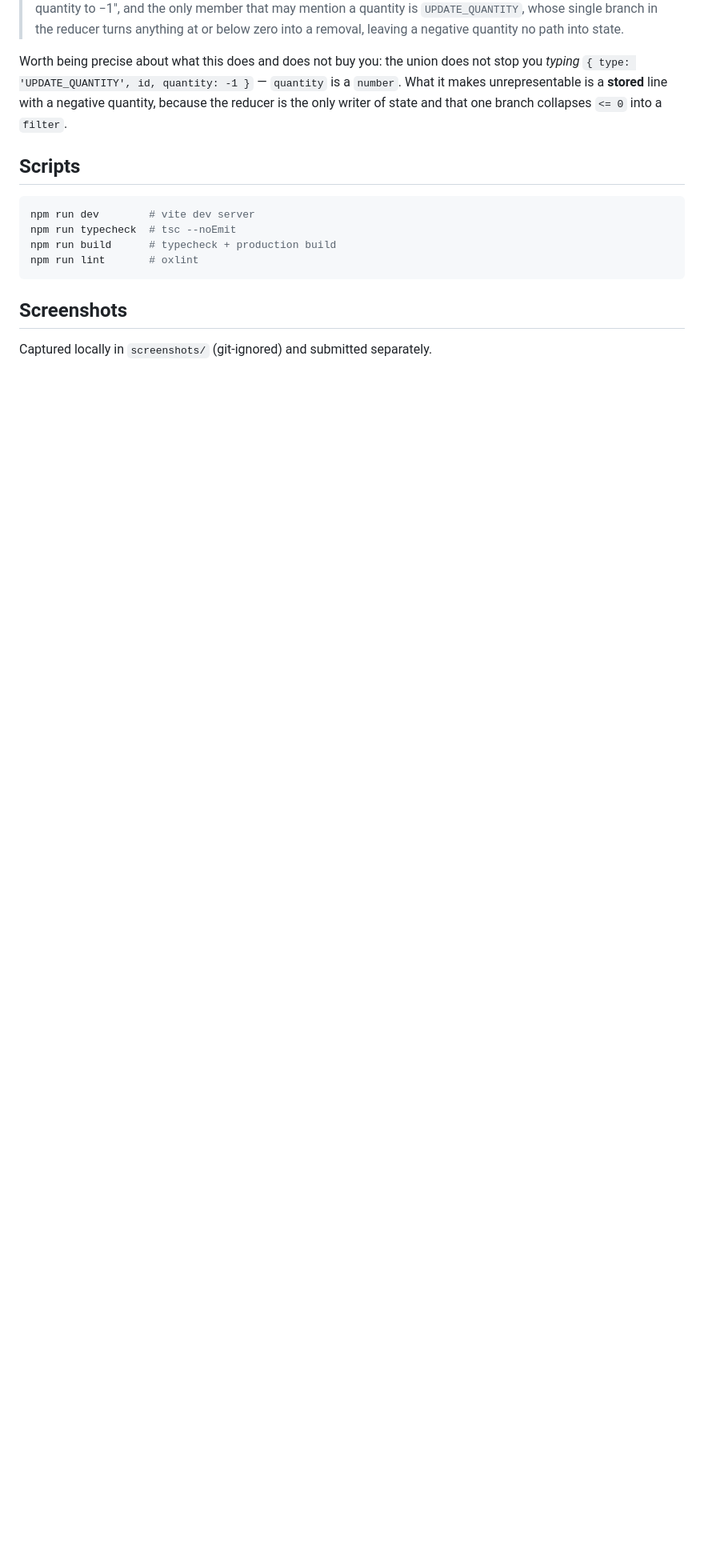
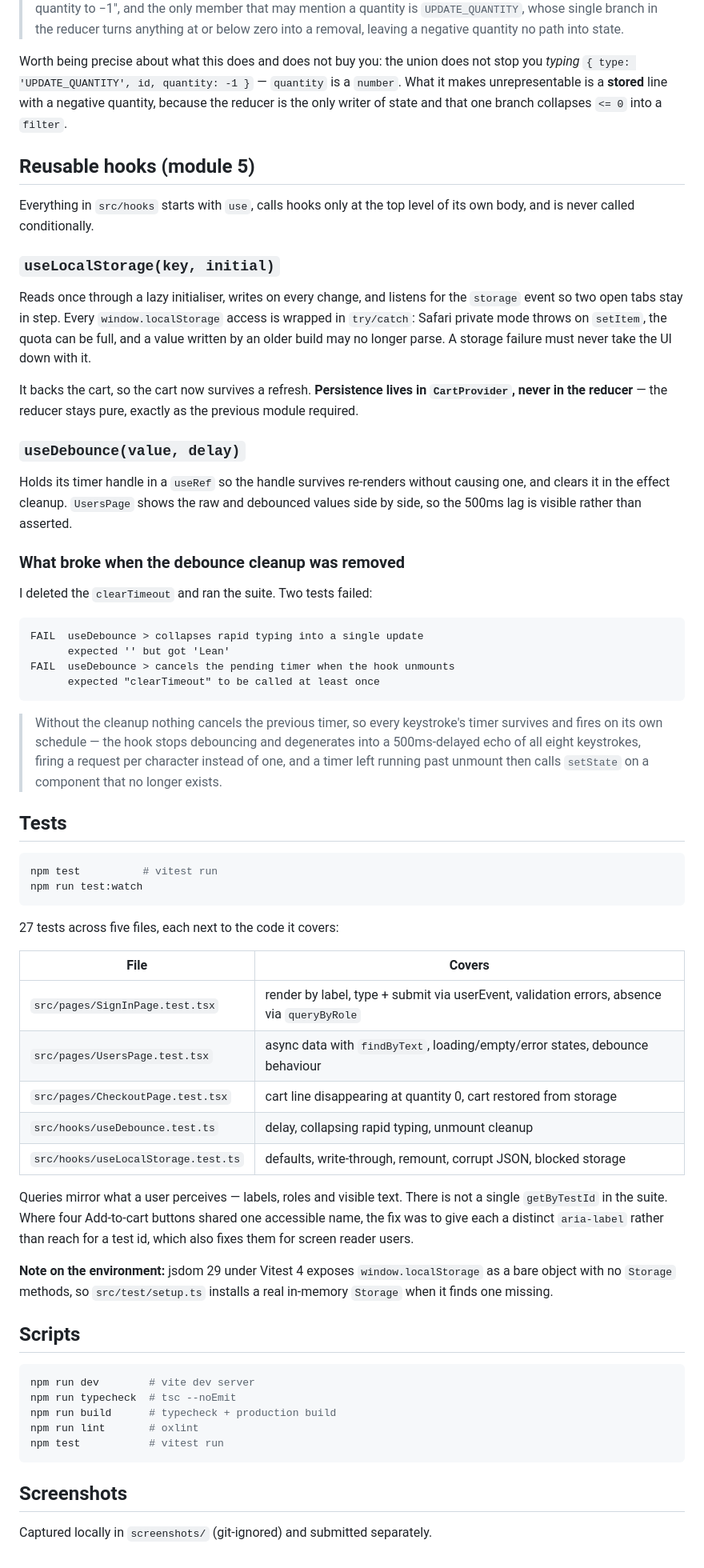
Before and after one commit to Teddy011808/TodoApp, a Markdown page: README.md, the part around the change. Shown at 80% size. Rendered like a GitHub page; blank space fills up the shorter version.

Commit message:
Document the hooks and the debounce-cleanup experiment

````diff
--- a/README.md
+++ b/README.md
@@ -120,6 +120,72 @@ Worth being precise about what this does and does not buy you: the union does no
 makes unrepresentable is a **stored** line with a negative quantity, because the reducer is
 the only writer of state and that one branch collapses `<= 0` into a `filter`.
 
+## Reusable hooks (module 5)
+
+Everything in `src/hooks` starts with `use`, calls hooks only at the top level of
+its own body, and is never called conditionally.
+
+### `useLocalStorage(key, initial)`
+
+Reads once through a lazy initialiser, writes on every change, and listens for the
+`storage` event so two open tabs stay in step. Every `window.localStorage` access is
+wrapped in `try/catch`: Safari private mode throws on `setItem`, the quota can be
+full, and a value written by an older build may no longer parse. A storage failure
+must never take the UI down with it.
+
+It backs the cart, so the cart now survives a refresh. **Persistence lives in
+`CartProvider`, never in the reducer** — the reducer stays pure, exactly as the
+previous module required.
+
+### `useDebounce(value, delay)`
+
+Holds its timer handle in a `useRef` so the handle survives re-renders without
+causing one, and clears it in the effect cleanup. `UsersPage` shows the raw and
+debounced values side by side, so the 500ms lag is visible rather than asserted.
+
+### What broke when the debounce cleanup was removed
+
+I deleted the `clearTimeout` and ran the suite. Two tests failed:
+
+```
+FAIL  useDebounce > collapses rapid typing into a single update
+      expected '' but got 'Lean'
+FAIL  useDebounce > cancels the pending timer when the hook unmounts
+      expected "clearTimeout" to be called at least once
+```
+
+> Without the cleanup nothing cancels the previous timer, so every keystroke's
+> timer survives and fires on its own schedule — the hook stops debouncing and
+> degenerates into a 500ms-delayed echo of all eight keystrokes, firing a request
+> per character instead of one, and a timer left running past unmount then calls
+> `setState` on a component that no longer exists.
+
+## Tests
+
+```bash
+npm test          # vitest run
+npm run test:watch
+```
+
+27 tests across five files, each next to the code it covers:
+
+| File | Covers |
+| --- | --- |
+| `src/pages/SignInPage.test.tsx` | render by label, type + submit via userEvent, validation errors, absence via `queryByRole` |
+| `src/pages/UsersPage.test.tsx` | async data with `findByText`, loading/empty/error states, debounce behaviour |
+| `src/pages/CheckoutPage.test.tsx` | cart line disappearing at quantity 0, cart restored from storage |
+| `src/hooks/useDebounce.test.ts` | delay, collapsing rapid typing, unmount cleanup |
+| `src/hooks/useLocalStorage.test.ts` | defaults, write-through, remount, corrupt JSON, blocked storage |
+
+Queries mirror what a user perceives — labels, roles and visible text. There is not
+a single `getByTestId` in the suite. Where four Add-to-cart buttons shared one
+accessible name, the fix was to give each a distinct `aria-label` rather than reach
+for a test id, which also fixes them for screen reader users.
+
+**Note on the environment:** jsdom 29 under Vitest 4 exposes `window.localStorage`
+as a bare object with no `Storage` methods, so `src/test/setup.ts` installs a real
+in-memory `Storage` when it finds one missing.
+
 ## Scripts
 
 ```bash
@@ -127,6 +193,7 @@ npm run dev        # vite dev server
 npm run typecheck  # tsc --noEmit
 npm run build      # typecheck + production build
 npm run lint       # oxlint
+npm test           # vitest run
 ```
 
 ## Screenshots
````
